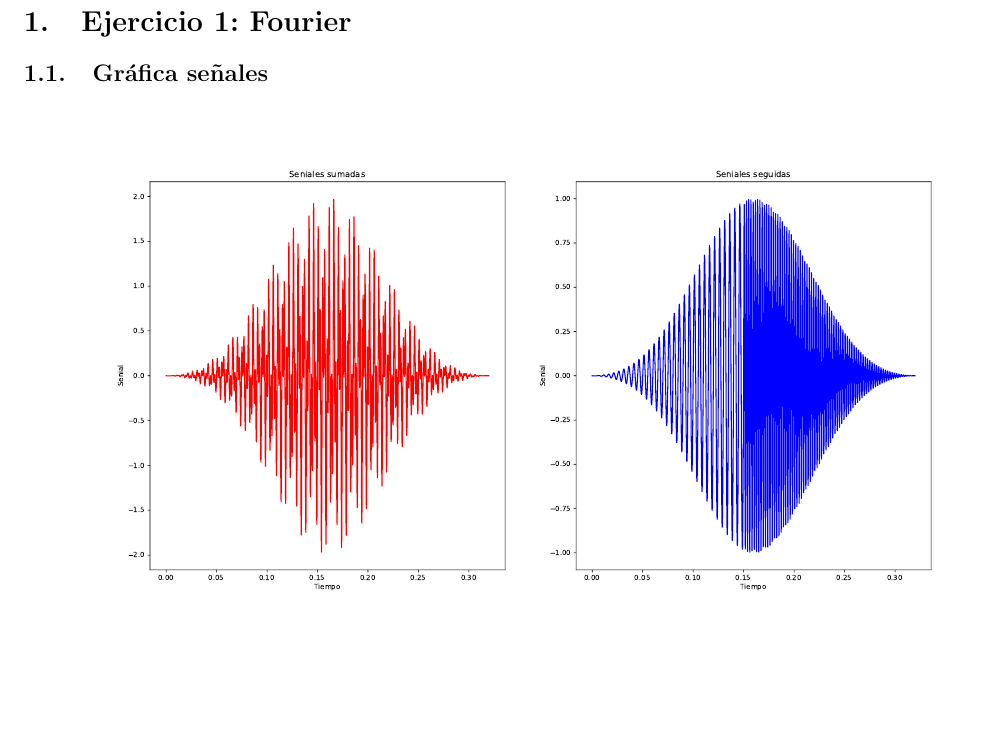
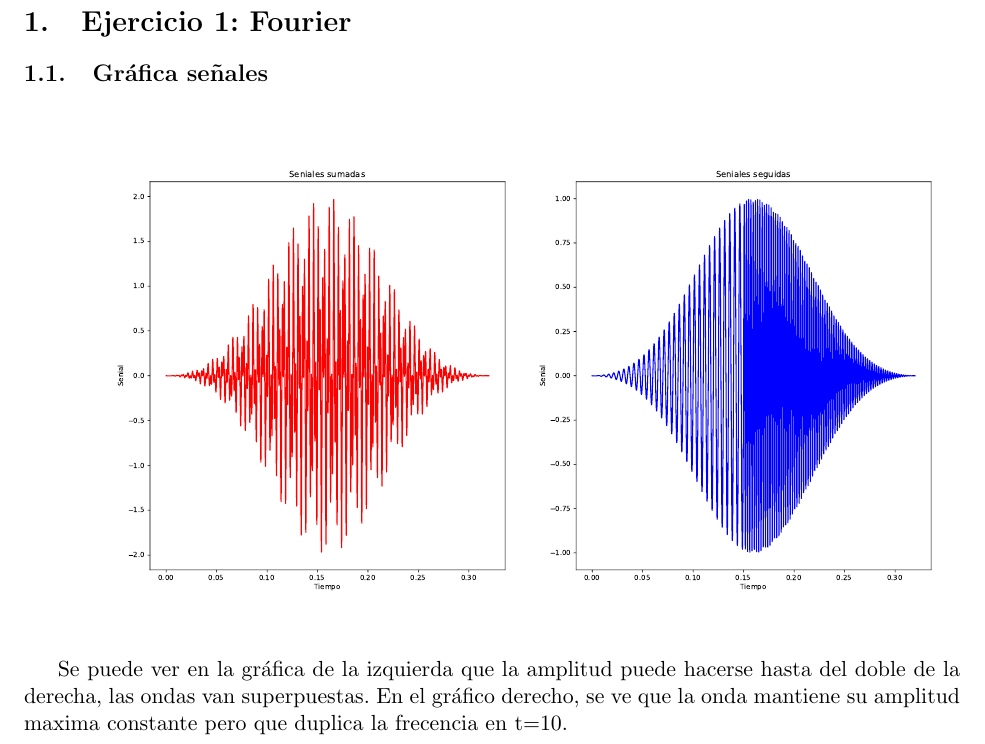
Before and after one commit to RafaelTorresG/TorresRafael_hw2, a LaTeX problem sheet (Resultados_hw2.tex): part of page 1 of 5, cut so that both start at the same text, the shorter picture padded with empty space. Compiled offline with pdfLaTeX.

Commit message:
Faltaba analizar una grafica

```diff
--- a/Resultados_hw2.tex
+++ b/Resultados_hw2.tex
@@ -30,6 +30,8 @@
 \centering
 \includegraphics[scale=0.35]{PlotFourier1.pdf}
 \end{figure}
+
+Se puede ver en la gráfica de la izquierda que la amplitud puede hacerse hasta del doble de la derecha, las ondas van superpuestas. En el gráfico derecho, se ve que la onda mantiene su amplitud maxima constante pero que duplica la frecencia en t=10.
 
 \subsection{Gráfica señales transformadas}
 \begin{figure}[H]
```
